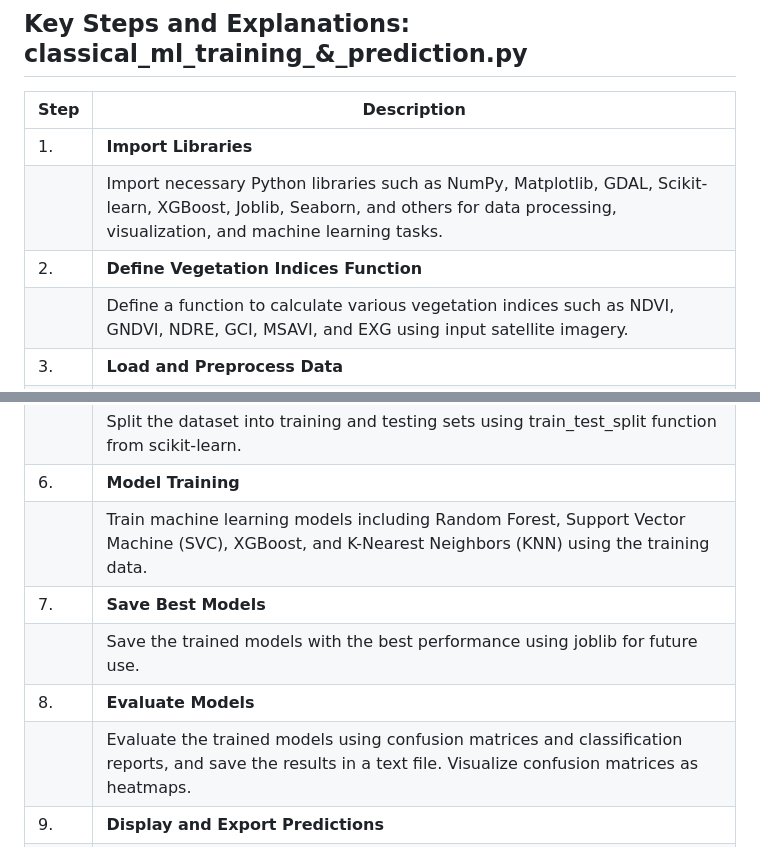
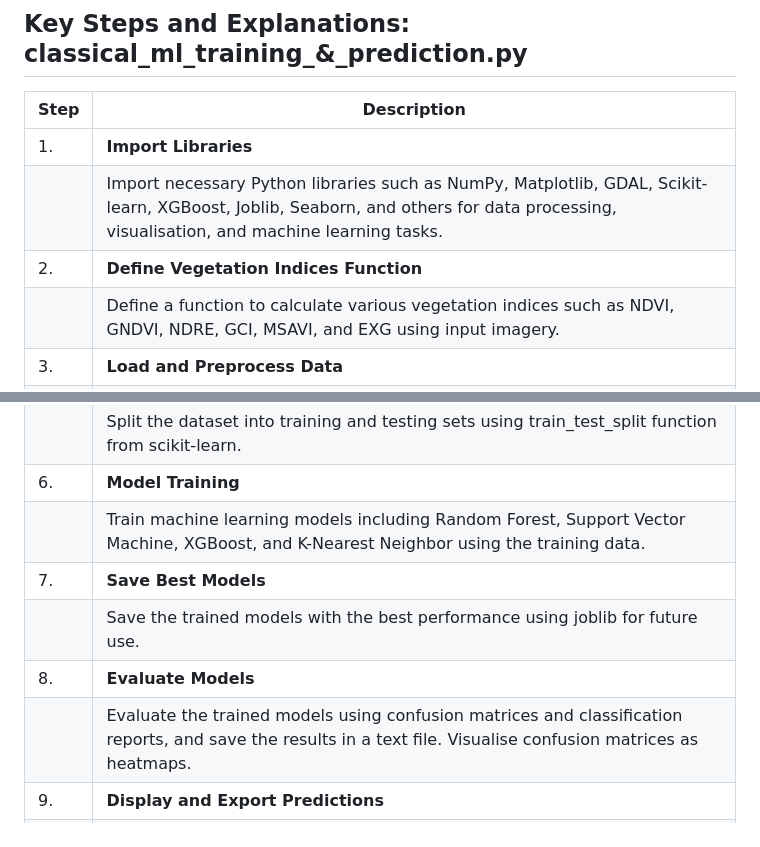
Before and after one commit to Narmilan-A/Remote-Weed-Detection, a Markdown page: hawkweed/scripts/README.md, 2 parts joined by grey strips. Rendered like a GitHub page.

```diff
--- a/hawkweed/scripts/README.md
+++ b/hawkweed/scripts/README.md
@@ -3,9 +3,9 @@
 | Step | Description |
 |------|-------------|
 | 1.   | **Import Libraries** |
-|      | Import necessary Python libraries such as NumPy, Matplotlib, GDAL, Scikit-learn, XGBoost, Joblib, Seaborn, and others for data processing, visualization, and machine learning tasks. |
+|      | Import necessary Python libraries such as NumPy, Matplotlib, GDAL, Scikit-learn, XGBoost, Joblib, Seaborn, and others for data processing, visualisation, and machine learning tasks. |
 | 2.   | **Define Vegetation Indices Function** |
-|      | Define a function to calculate various vegetation indices such as NDVI, GNDVI, NDRE, GCI, MSAVI, and EXG using input satellite imagery. |
+|      | Define a function to calculate various vegetation indices such as NDVI, GNDVI, NDRE, GCI, MSAVI, and EXG using input imagery. |
 | 3.   | **Load and Preprocess Data** |
 |      | Load input images and corresponding masks, preprocess the images by equalizing histograms, calculate vegetation indices using the defined function, and filter unlabelled data. |
 | 4.   | **Resampling Data** |
@@ -13,11 +13,11 @@
 | 5.   | **Train-Test Split** |
 |      | Split the dataset into training and testing sets using train_test_split function from scikit-learn. |
 | 6.   | **Model Training** |
-|      | Train machine learning models including Random Forest, Support Vector Machine (SVC), XGBoost, and K-Nearest Neighbors (KNN) using the training data. |
+|      | Train machine learning models including Random Forest, Support Vector Machine, XGBoost, and K-Nearest Neighbor using the training data. |
 | 7.   | **Save Best Models** |
 |      | Save the trained models with the best performance using joblib for future use. |
 | 8.   | **Evaluate Models** |
-|      | Evaluate the trained models using confusion matrices and classification reports, and save the results in a text file. Visualize confusion matrices as heatmaps. |
+|      | Evaluate the trained models using confusion matrices and classification reports, and save the results in a text file. Visualise confusion matrices as heatmaps. |
 | 9.   | **Display and Export Predictions** |
 |      | Display and export prediction results for each model, including input images, masks, and predicted images. Visualize predictions for multiple regions of interest (ROIs) using custom color maps. |
 
```
